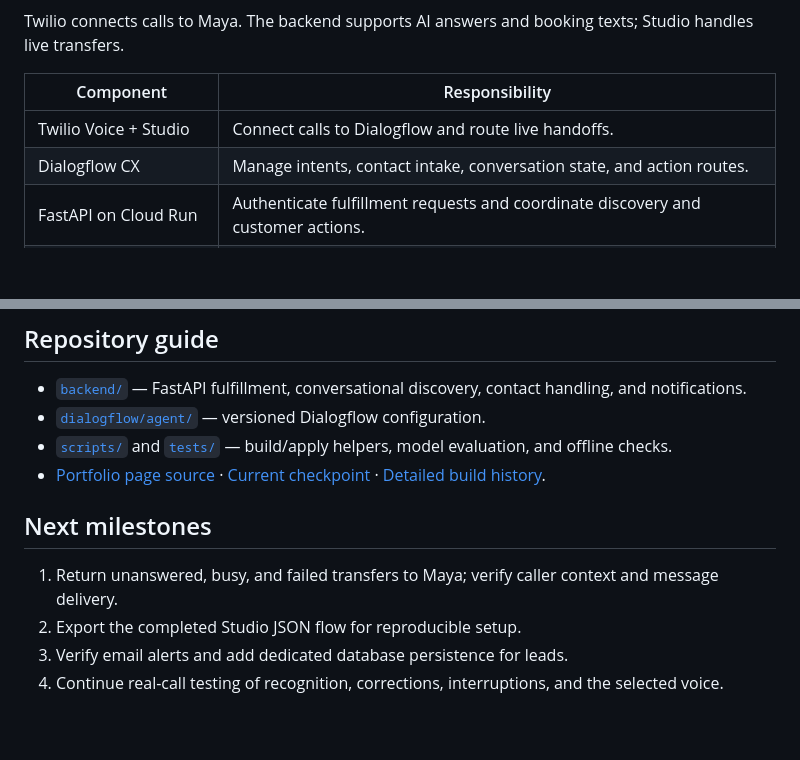
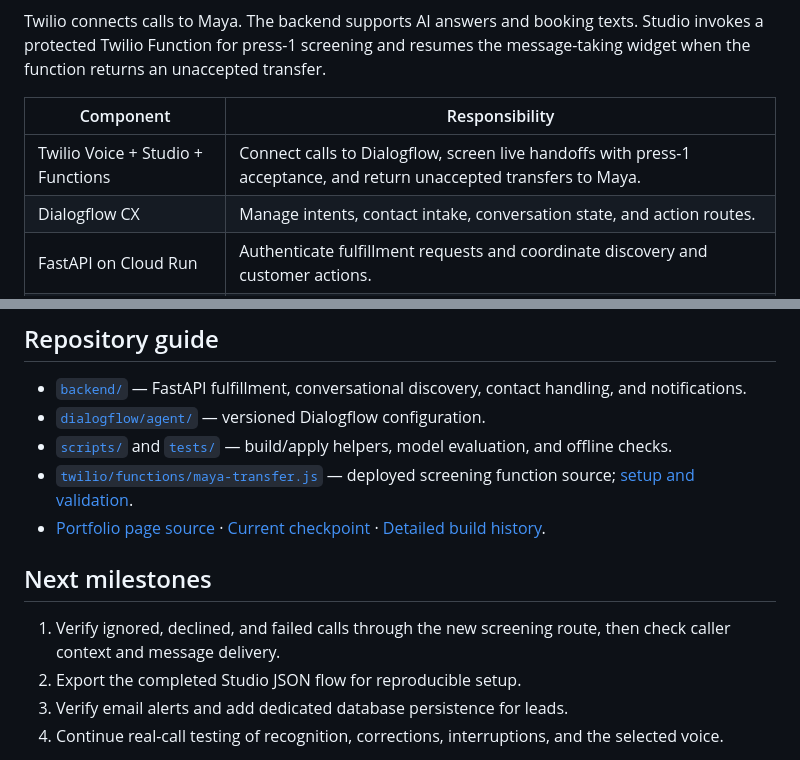
Before and after one commit to RedLeopard/dialogflow-cx-virtual-agent, a Markdown page: README.md, 2 parts joined by grey strips. Drawn GitHub-style; blank space fills up the shorter version.

````diff
--- a/README.md
+++ b/README.md
@@ -53,11 +58,11 @@ Owner's phone`")
     class booking,owner outcome
 ```
 
-Twilio connects calls to Maya. The backend supports AI answers and booking texts; Studio handles live transfers.
+Twilio connects calls to Maya. The backend supports AI answers and booking texts. Studio invokes a protected Twilio Function for press-1 screening and resumes the message-taking widget when the function returns an unaccepted transfer.
 
 | Component | Responsibility |
 | --- | --- |
-| Twilio Voice + Studio | Connect calls to Dialogflow and route live handoffs. |
+| Twilio Voice + Studio + Functions | Connect calls to Dialogflow, screen live handoffs with press-1 acceptance, and return unaccepted transfers to Maya. |
 | Dialogflow CX | Manage intents, contact intake, conversation state, and action routes. |
 | FastAPI on Cloud Run | Authenticate fulfillment requests and coordinate discovery and customer actions. |
 | Gemini on Vertex AI | Use recent conversation context for extraction, answers, corrections, and summaries. |
@@ -96,11 +102,12 @@ The real-model evaluator is `scripts/evaluate_conversation.py`. Deployment conte
 - [`backend/`](backend/) — FastAPI fulfillment, conversational discovery, contact handling, and notifications.
 - [`dialogflow/agent/`](dialogflow/agent/) — versioned Dialogflow configuration.
 - [`scripts/`](scripts/) and [`tests/`](tests/) — build/apply helpers, model evaluation, and offline checks.
+- [`twilio/functions/maya-transfer.js`](twilio/functions/maya-transfer.js) — deployed screening function source; [setup and validation](docs/project-notes.md#screened-transfer-setup).
 - [Portfolio page source](docs/dialogflow-cx.html) · [Current checkpoint](docs/project-notes.md) · [Detailed build history](docs/build-history.md).
 
 ## Next milestones
 
-1. Return unanswered, busy, and failed transfers to Maya; verify caller context and message delivery.
+1. Verify ignored, declined, and failed calls through the new screening route, then check caller context and message delivery.
 2. Export the completed Studio JSON flow for reproducible setup.
 3. Verify email alerts and add dedicated database persistence for leads.
 4. Continue real-call testing of recognition, corrections, interruptions, and the selected voice.
````
Also changed, not shown: other parts of README.md (+15 -9 lines), docs/architecture.md (+6 -4 lines), docs/project-notes.md (+32 -14 lines), docs/images/cx-phone.jpg, 2 other files.
